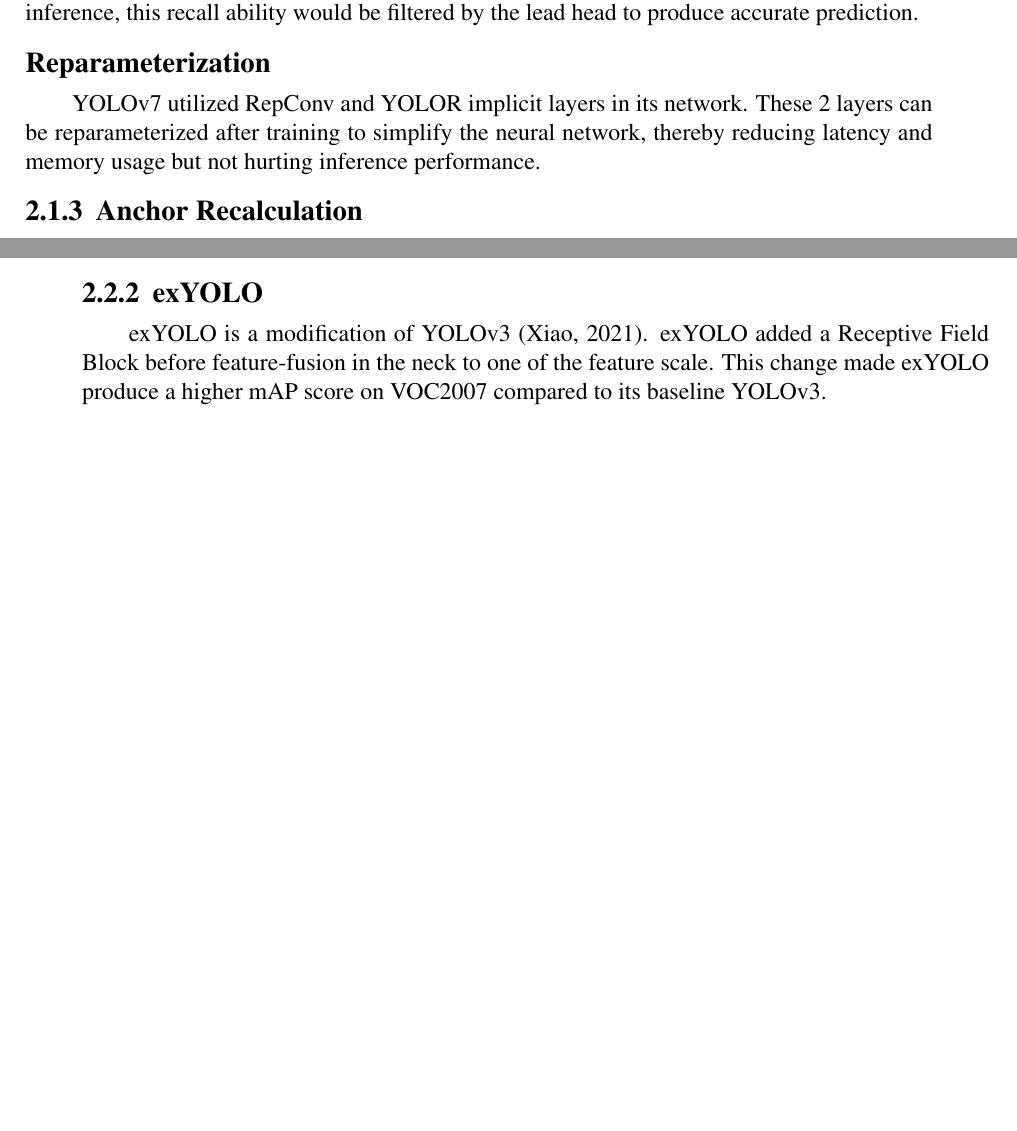
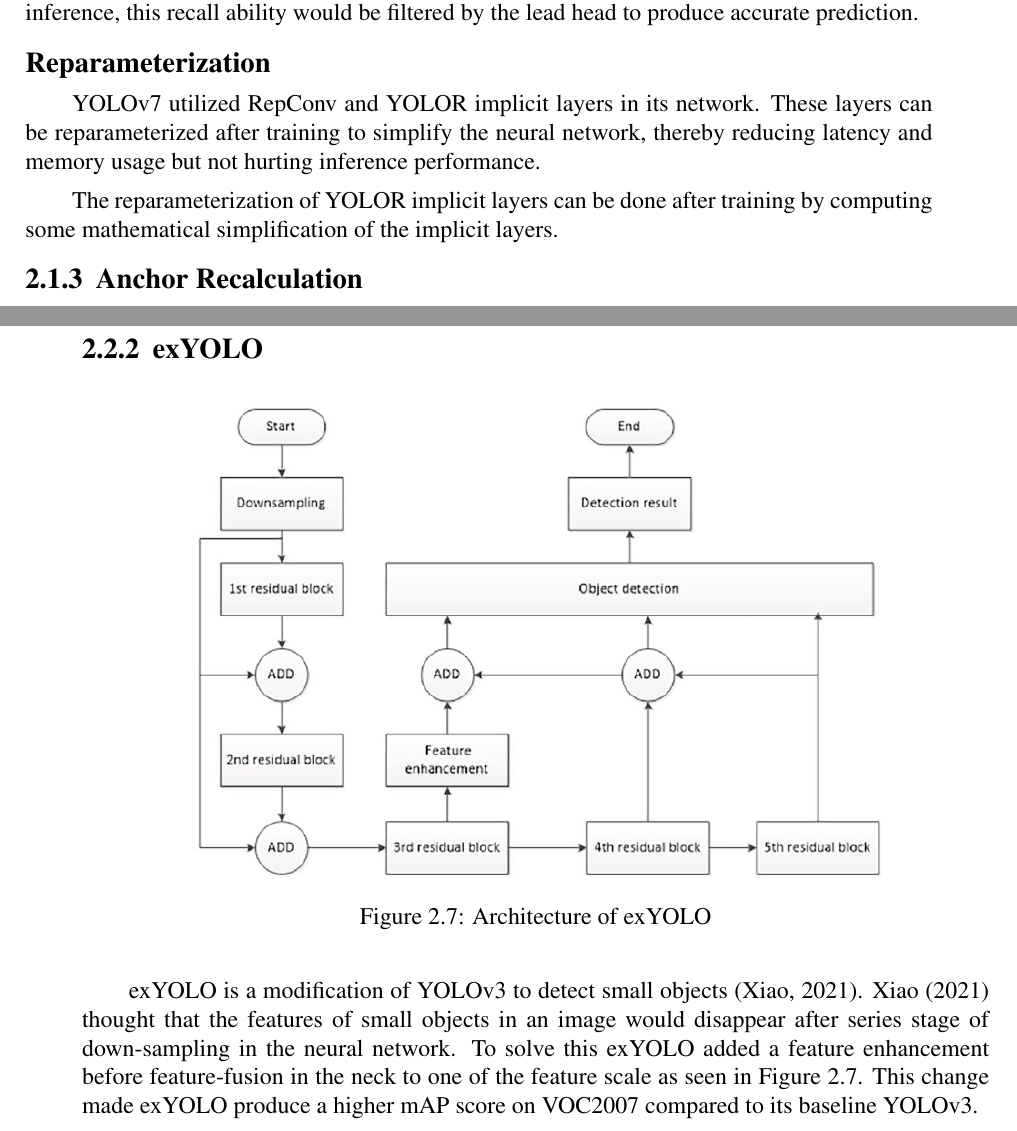
Before and after one commit to messier12/final-project-yolo-optimization, a LaTeX thesis (docs/book/main.tex, which reads docs/book/contents/2-tinjauan-pustaka.tex): two parts of pages 26 and 27 of 50 before the commit and two parts of pages 26 and 29 of 52 after it, joined at a grey line, cut so that both start at the same text, the shorter picture padded with empty space. Compiled offline with pdfLaTeX.

Commit message:
exyolo image

```diff
--- a/docs/book/contents/2-tinjauan-pustaka.tex
+++ b/docs/book/contents/2-tinjauan-pustaka.tex
@@ -271,10 +271,15 @@
   Due to the relaxed constraints, coarse label assignment to auxilary heads assigns more positive labels the auxilary heads' grids.
   This way, the network will learn more to recall.
   On inference, this recall ability would be filtered by the lead head to produce accurate prediction.
+
   \subsubsection{Reparameterization}
   YOLOv7 utilized RepConv and YOLOR implicit layers in its network.
-  These 2 layers can be reparameterized after training to simplify the neural network, thereby reducing
+  These layers can be reparameterized after training to simplify the neural network, thereby reducing
   latency and memory usage but not hurting inference performance.
+
+  The reparameterization of YOLOR implicit layers can be done after training by computing
+  some mathematical simplification of the implicit layers.
+  %TODO: reparam equation here
     %YOLOv7 merupakan pendeteksi objek \emph{real time} dengan skor akurasi tertinggi pada dataset COCO di tahun 2022.
     %Pada YOLOv7, dilakukan beberapa perubahan untuk meningkatkan akurasi dan kecepatan deteksinya.
     %Perubahan-perubahan tersebut dilakukan pada arsitekturnya dan pada \emph{bag-of-freebies}-nya.
@@ -371,8 +376,17 @@
   %Oleh karena itu, untuk meningkatkan kemampuan mendeteksi objek kecil YOLOv7, beberapa modifikasi yang dilakukan YOLO-Z pada YOLOv5 dapat diaplikasikan.
 
   \subsection{exYOLO}
-  exYOLO is a modification of YOLOv3 \parencite{exyolo}.
-  exYOLO added a Receptive Field Block before feature-fusion in the neck to one of the feature scale.
+  \begin{figure}[H]
+    \centering
+    \includegraphics[width=0.8\textwidth]{figures/exyolo.png}
+    \caption{Architecture of exYOLO}
+    \label{fig:exyolo}
+  \end{figure}
+
+  exYOLO is a modification of YOLOv3 to detect small objects \parencite{exyolo}.
+  \textcite{exyolo} thought that the features of small objects in an image would disappear
+  after series stage of down-sampling in the neural network.
+  To solve this exYOLO added a feature enhancement before feature-fusion in the neck to one of the feature scale as seen in Figure \ref{fig:exyolo}.
   This change made exYOLO produce a higher mAP score on VOC2007 compared to its baseline YOLOv3.
     %exYOLO merupakan hasil modifikasi arsitektur YOLOv3 \parencite{exyolo}.
     %Pada exYOLO, dilakukan modifikasi \emph{neck} dengan menambahkan suatu \emph{Receptive Field Block} sebelum penggabungan \emph{feature map} yang akan diupsampling.
```
Also changed, not shown: docs/book/figures/exyolo.png (added).
